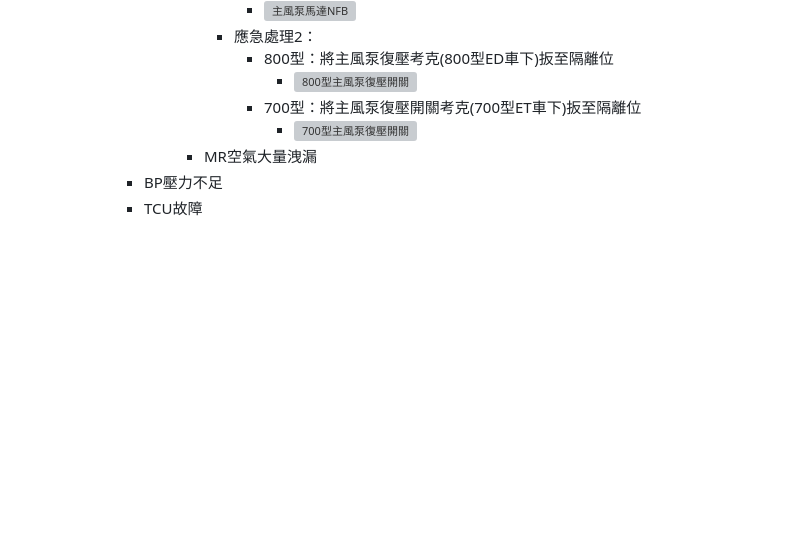
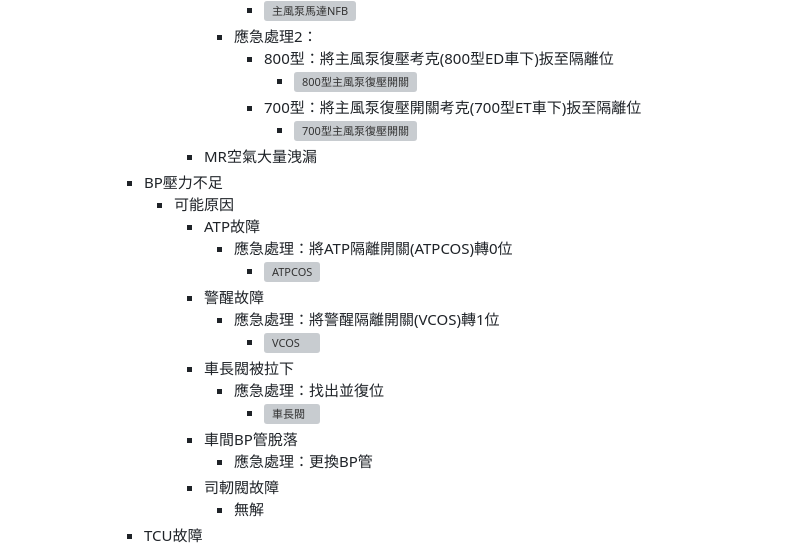
Before and after one commit to Fukuei-roc/EMUDriverTraining, a Markdown page: public/content/index.md, the part around one of its changes. Rendered like a GitHub page; blank space fills up the shorter version; grey boxes are pictures that could not be loaded.

```diff
--- a/public/content/index.md
+++ b/public/content/index.md
@@ -205,4 +205,18 @@ description: 電聯車司機員課程 — EMU700、EMU800系列基礎介紹
                 - ![700型主風泵復壓開關](./images/20221230_135818.jpg)
           - MR空氣大量洩漏
       - BP壓力不足
+        - 可能原因
+            - ATP故障
+              - 應急處理：將ATP隔離開關(ATPCOS)轉0位
+                - ![ATPCOS](./images/20221230_140742.jpg)
+            - 警醒故障
+              - 應急處理：將警醒隔離開關(VCOS)轉1位
+                - ![VCOS](./images/20221230_140826.jpg)
+            - 車長閥被拉下
+              - 應急處理：找出並復位
+                - ![車長閥](./images/20221230_140936.jpg)
+            - 車間BP管脫落
+              - 應急處理：更換BP管
+            - 司軔閥故障
+              - 無解
       - TCU故障
```
Also changed, not shown: other parts of public/content/index.md (+12 -0 lines).
